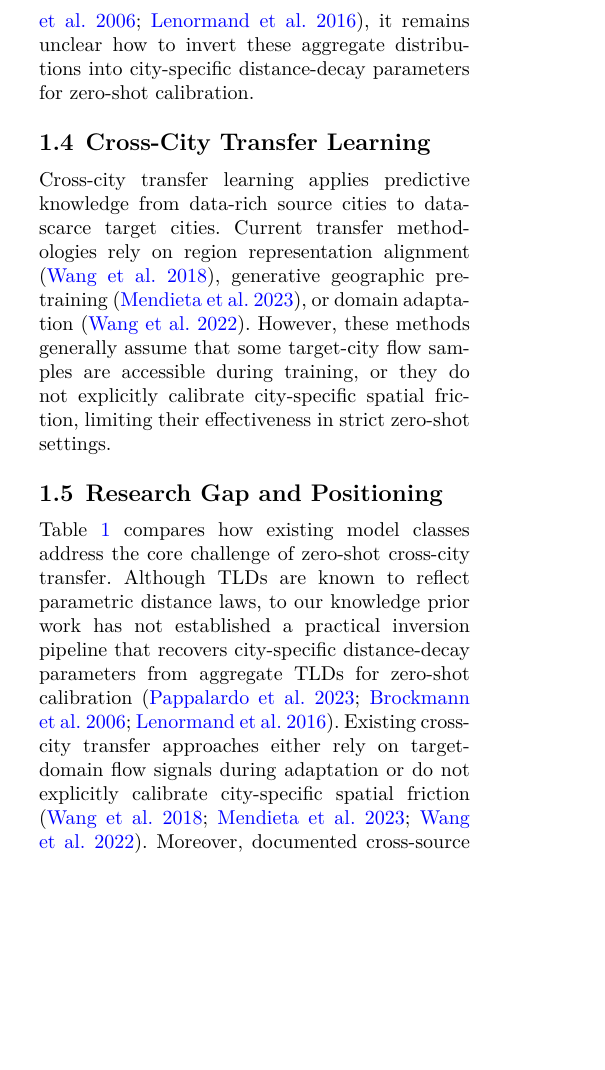
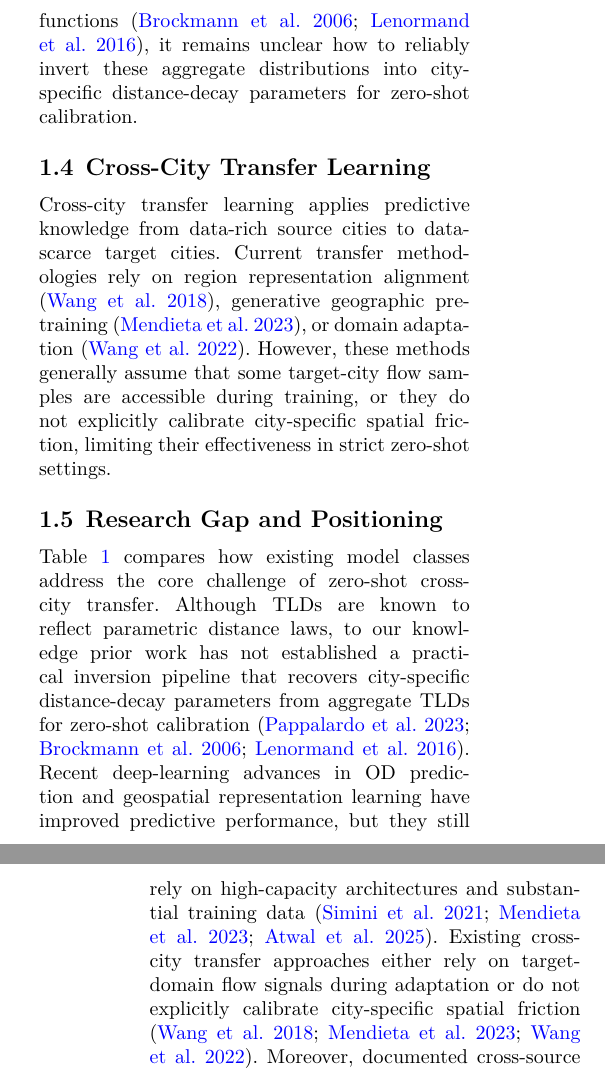
Before and after one commit to thinhnq-ibl/PCSF-TIM, a LaTeX paper (paper/draft_paper_springer.tex): part of one column of page 3 of 20 before the commit and two parts of the columns of pages 3 and 4 of 20 after it, the two joined at a grey line, cut so that both start at the same text, the shorter picture padded with empty space. Compiled offline with LuaLaTeX; a LaTeX package or settings file that is missing is left out.

Commit message:
need review by hand

```diff
--- a/paper/draft_paper_springer.tex
+++ b/paper/draft_paper_springer.tex
@@ -97,13 +97,13 @@ Classical spatial interaction models, such as gravity models \citep{wilson1971,t
 To address the limitations of classical frameworks, deep learning techniques have been introduced to capture non-linear relationships in spatial interactions. Models like DeepGravity \citep{simini2021} employ deep neural networks to map built-environment variables directly to flow volumes, and subsequent works incorporate graph neural networks \citep{Rong2023goddag} or OpenStreetMap representations \citep{atwal2025commuting}. Although these high-capacity neural models achieve superior predictive performance when training data is abundant, they require extensive individual-level OD records for local adaptation, which restricts their generalizability to data-poor or privacy-sensitive cities.
 
 \subsection{Aggregate Mobility Data for Decay Calibration}
-To establish data-efficient modeling pipelines, researchers have explored aggregated mobility datasets that minimize privacy risks. These datasets can be compressed into trip-length distributions (TLDs), which represent one-dimensional marginal histograms of travel distances without disclosing individual zone-to-zone trajectories \citep{pappalardo2023analytical}. At the same time, cross-source differences in mobility data collection and preprocessing can distort inferred displacement patterns and downstream conclusions \citep{gallotti2024distorted}. Although TLD shapes correspond to standard parametric decay functions \citep{brockmann2006scaling,lenormand2016systematic}, it remains unclear how to invert these aggregate distributions into city-specific distance-decay parameters for zero-shot calibration.
+To establish data-efficient modeling pipelines, researchers have explored aggregated mobility datasets that minimize privacy risks. These datasets can be compressed into trip-length distributions (TLDs), which represent one-dimensional marginal histograms of travel distances without disclosing individual zone-to-zone trajectories \citep{pappalardo2023analytical}. At the same time, cross-source differences in mobility data collection and preprocessing can significantly distort inferred displacement patterns and downstream conclusions \citep{gallotti2024distorted}. Although TLD shapes correspond to standard parametric decay functions \citep{brockmann2006scaling,lenormand2016systematic}, it remains unclear how to reliably invert these aggregate distributions into city-specific distance-decay parameters for zero-shot calibration.
 
 \subsection{Cross-City Transfer Learning}
 Cross-city transfer learning applies predictive knowledge from data-rich source cities to data-scarce target cities. Current transfer methodologies rely on region representation alignment \citep{wang2018regiontrans}, generative geographic pre-training \citep{mendieta2023geogpt}, or domain adaptation \citep{wang2022when}. However, these methods generally assume that some target-city flow samples are accessible during training, or they do not explicitly calibrate city-specific spatial friction, limiting their effectiveness in strict zero-shot settings.
 
 \subsection{Research Gap and Positioning}
-Table~\ref{tab:literature_comparison} compares how existing model classes address the core challenge of zero-shot cross-city transfer. Although TLDs are known to reflect parametric distance laws, to our knowledge prior work has not established a practical inversion pipeline that recovers city-specific distance-decay parameters from aggregate TLDs for zero-shot calibration \citep{pappalardo2023analytical,brockmann2006scaling,lenormand2016systematic}. Existing cross-city transfer approaches either rely on target-domain flow signals during adaptation or do not explicitly calibrate city-specific spatial friction \citep{wang2018regiontrans,mendieta2023geogpt,wang2022when}. Moreover, documented cross-source distortions in mobility datasets motivate methods that remain robust under privacy-preserving aggregation \citep{gallotti2024distorted}. Consequently, whether the dominant predictive component of spatial interaction, distance decay, can be reliably recovered from privacy-preserving aggregate trip-length distributions remains an open question. Concretely, existing work lacks (i) a practical aggregate-based recovery method for city-specific distance-decay parameters, and (ii) a quantitative decomposition showing how much predictive performance depends on the distance-decay component. In addition, we explore whether urban morphology may influence the effectiveness of aggregate calibration. To the best of our knowledge, this study is the first to demonstrate that city-specific distance-decay parameters can be recovered from aggregate TLDs with high fidelity, enabling survey-free zero-shot gravity calibration. These gaps and exploratory questions map directly to the research questions evaluated throughout this study.
+Table~\ref{tab:literature_comparison} compares how existing model classes address the core challenge of zero-shot cross-city transfer. Although TLDs are known to reflect parametric distance laws, to our knowledge prior work has not established a practical inversion pipeline that recovers city-specific distance-decay parameters from aggregate TLDs for zero-shot calibration \citep{pappalardo2023analytical,brockmann2006scaling,lenormand2016systematic}. Recent deep-learning advances in OD prediction and geospatial representation learning have improved predictive performance, but they still rely on high-capacity architectures and substantial training data \citep{simini2021,mendieta2023geogpt,atwal2025commuting}. Existing cross-city transfer approaches either rely on target-domain flow signals during adaptation or do not explicitly calibrate city-specific spatial friction \citep{wang2018regiontrans,mendieta2023geogpt,wang2022when}. Moreover, documented cross-source distortions in mobility datasets motivate methods that remain robust under privacy-preserving aggregation \citep{gallotti2024distorted}. Consequently, whether the dominant predictive component of spatial interaction, distance decay, can be reliably recovered from privacy-preserving aggregate trip-length distributions remains an open question. Concretely, existing work lacks (i) a practical aggregate-based recovery method for city-specific distance-decay parameters, and (ii) a quantitative decomposition showing how much predictive performance depends on the distance-decay component. In addition, we explore whether urban morphology may influence the effectiveness of aggregate calibration. To the best of our knowledge, this study is the first to demonstrate that city-specific distance-decay parameters can be recovered from aggregate TLDs with high fidelity, enabling survey-free zero-shot gravity calibration. These gaps and exploratory questions map directly to the research questions evaluated throughout this study.
 
 \begin{table*}[t]
 \centering
```
Also changed, not shown: paper/draft_paper_springer.pdf, 1 other file.
